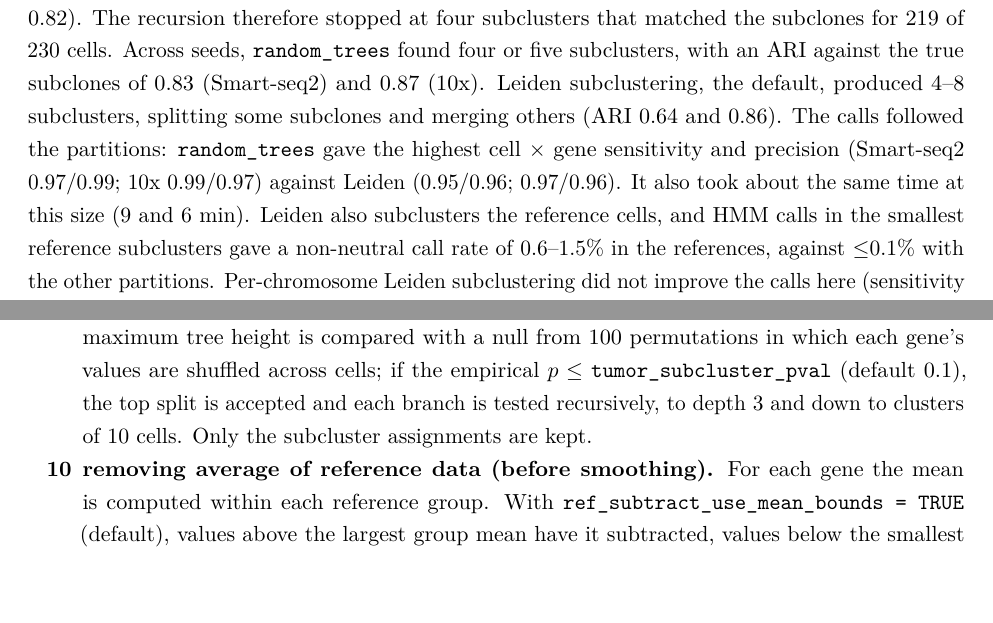
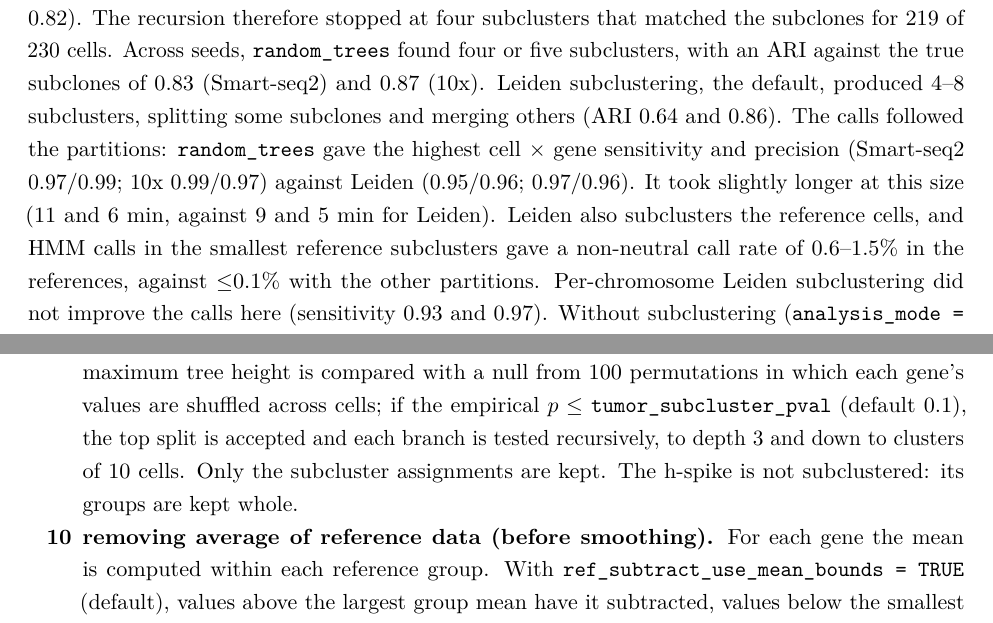
Before and after one commit to TrinityCTAT/InferCNV_Paper_LaTeX, a LaTeX paper (main.tex, which reads sections/results.tex, sections/supplementary_methods.tex): two parts of pages 10 and 19 of 48, joined at a grey line, cut so that both start at the same text. Compiled offline with pdfLaTeX.

Commit message:
Subclustering: run times after h-spike fix rerun; drop shc from parameter table; note h-spike not subclustered
Co-Authored-By: Claude Opus 5.5 (1M context) <noreply@anthropic.com>

```diff
--- a/sections/results.tex
+++ b/sections/results.tex
@@ -16,7 +16,7 @@ As an orthogonal check on the classification of cells as malignant, we compared
 
 \subsection{Subclustering (Fig.~\ref{fig:subclusters})}
 
-Because single-cell residuals are noisy, inferCNV runs the HMM on subclusters of cells by default (Fig.~\ref{fig:subclusters}). We compared the partition methods and HMM modes on the simulated four-subclone tumours (sim4; 230 tumour cells analysed as one annotation group; five seeds). The \texttt{random\_trees} method tests each split of the cell dendrogram against a permutation null of the maximum tree height (Fig.~\ref{fig:subclusters}a): in the Smart-seq2 example, the three splits that separate the subclones were significant (p < 0.01), while the dendrograms within subclones A and C were not (p = 0.50 and 0.82). The recursion therefore stopped at four subclusters that matched the subclones for 219 of 230 cells. Across seeds, \texttt{random\_trees} found four or five subclusters, with an ARI against the true subclones of 0.83 (Smart-seq2) and 0.87 (10x). Leiden subclustering, the default, produced 4--8 subclusters, splitting some subclones and merging others (ARI 0.64 and 0.86). The calls followed the partitions: \texttt{random\_trees} gave the highest cell $\times$ gene sensitivity and precision (Smart-seq2 0.97/0.99; 10x 0.99/0.97) against Leiden (0.95/0.96; 0.97/0.96). It also took about the same time at this size (9 and 6 min). Leiden also subclusters the reference cells, and HMM calls in the smallest reference subclusters gave a non-neutral call rate of 0.6--1.5\% in the references, against $\leq$0.1\% with the other partitions. Per-chromosome Leiden subclustering did not improve the calls here (sensitivity 0.93 and 0.97). Without subclustering (\texttt{analysis\_mode = "samples"}), only the clonal CNAs were called (sensitivity 0.74 and 0.81). At the other extreme, per-cell HMM (\texttt{"cells"}) called many false CNAs (precision 0.38 and 0.58; non-neutral calls in 35\% and 20\% of reference gene positions) and took 5--12 times longer (110 and 49 min), mainly in the Bayesian model. Subcluster-level HMM therefore gave the best balance of resolution and noise. \texttt{random\_trees} is therefore preferable when resolving subclones is the aim; its run time at larger numbers of cells was not tested here, and these results come from one simulation design, in which subclones differ by whole-chromosome events.
+Because single-cell residuals are noisy, inferCNV runs the HMM on subclusters of cells by default (Fig.~\ref{fig:subclusters}). We compared the partition methods and HMM modes on the simulated four-subclone tumours (sim4; 230 tumour cells analysed as one annotation group; five seeds). The \texttt{random\_trees} method tests each split of the cell dendrogram against a permutation null of the maximum tree height (Fig.~\ref{fig:subclusters}a): in the Smart-seq2 example, the three splits that separate the subclones were significant (p < 0.01), while the dendrograms within subclones A and C were not (p = 0.50 and 0.82). The recursion therefore stopped at four subclusters that matched the subclones for 219 of 230 cells. Across seeds, \texttt{random\_trees} found four or five subclusters, with an ARI against the true subclones of 0.83 (Smart-seq2) and 0.87 (10x). Leiden subclustering, the default, produced 4--8 subclusters, splitting some subclones and merging others (ARI 0.64 and 0.86). The calls followed the partitions: \texttt{random\_trees} gave the highest cell $\times$ gene sensitivity and precision (Smart-seq2 0.97/0.99; 10x 0.99/0.97) against Leiden (0.95/0.96; 0.97/0.96). It took slightly longer at this size (11 and 6 min, against 9 and 5 min for Leiden). Leiden also subclusters the reference cells, and HMM calls in the smallest reference subclusters gave a non-neutral call rate of 0.6--1.5\% in the references, against $\leq$0.1\% with the other partitions. Per-chromosome Leiden subclustering did not improve the calls here (sensitivity 0.93 and 0.97). Without subclustering (\texttt{analysis\_mode = "samples"}), only the clonal CNAs were called (sensitivity 0.74 and 0.81). At the other extreme, per-cell HMM (\texttt{"cells"}) called many false CNAs (precision 0.38 and 0.58; non-neutral calls in 35\% and 20\% of reference gene positions) and took 5--12 times longer (110 and 49 min), mainly in the Bayesian model. Subcluster-level HMM therefore gave the best balance of resolution and noise. \texttt{random\_trees} is therefore preferable when resolving subclones is the aim; its run time at larger numbers of cells was not tested here, and these results come from one simulation design, in which subclones differ by whole-chromosome events.
 
 \subsection{Accuracy against DNA-based copy number (Fig.~\ref{fig:4})}
 
--- a/sections/supplementary_methods.tex
+++ b/sections/supplementary_methods.tex
@@ -45,7 +45,7 @@ Arguments with a list of choices take the first value by default (Table~\ref{tab
 
 \item[\textbf{8}] \textbf{splitting reference data into \textit{n} clusters.} Only when \texttt{num\_ref\_groups} is set; requires references. All reference cells are clustered together (\texttt{hclust\_method}, default Ward.D2) and the tree is cut into \texttt{num\_ref\_groups} groups, which replace the reference annotation groups.
 
-\item[\textbf{9}] \textbf{computing tumor subclusters via random\_trees.} Only with \texttt{analysis\_mode\ =\ "subclusters"} and \texttt{tumor\_subcluster\_partition\_method\ =\ "random\_trees"}. On a reference-subtracted copy of the log data, each observation group (or the pooled observations with \texttt{cluster\_by\_groups\ =\ FALSE}) and each reference group is smoothed with a 101-gene running mean over the whole genome, median-centred and clustered hierarchically. The maximum tree height is compared with a null from 100 permutations in which each gene's values are shuffled across cells; if the empirical $p \leq$ \texttt{tumor\_subcluster\_pval} (default 0.1), the top split is accepted and each branch is tested recursively, to depth 3 and down to clusters of 10 cells. Only the subcluster assignments are kept.
+\item[\textbf{9}] \textbf{computing tumor subclusters via random\_trees.} Only with \texttt{analysis\_mode\ =\ "subclusters"} and \texttt{tumor\_subcluster\_partition\_method\ =\ "random\_trees"}. On a reference-subtracted copy of the log data, each observation group (or the pooled observations with \texttt{cluster\_by\_groups\ =\ FALSE}) and each reference group is smoothed with a 101-gene running mean over the whole genome, median-centred and clustered hierarchically. The maximum tree height is compared with a null from 100 permutations in which each gene's values are shuffled across cells; if the empirical $p \leq$ \texttt{tumor\_subcluster\_pval} (default 0.1), the top split is accepted and each branch is tested recursively, to depth 3 and down to clusters of 10 cells. Only the subcluster assignments are kept. The h-spike is not subclustered: its groups are kept whole.
 
 \item[\textbf{10}] \textbf{removing average of reference data (before smoothing).} For each gene the mean is computed within each reference group. With \texttt{ref\_subtract\_use\_mean\_bounds\ =\ TRUE} (default), values above the largest group mean have it subtracted, values below the smallest have it subtracted, and values in between are set to 0; otherwise the mean of the group means is subtracted. Without references, the mean over all observations is used.
 
```
Also changed, not shown: figures/fig_subclusters.png, sections/supplementary_methods.tex (2 more changed lines).
